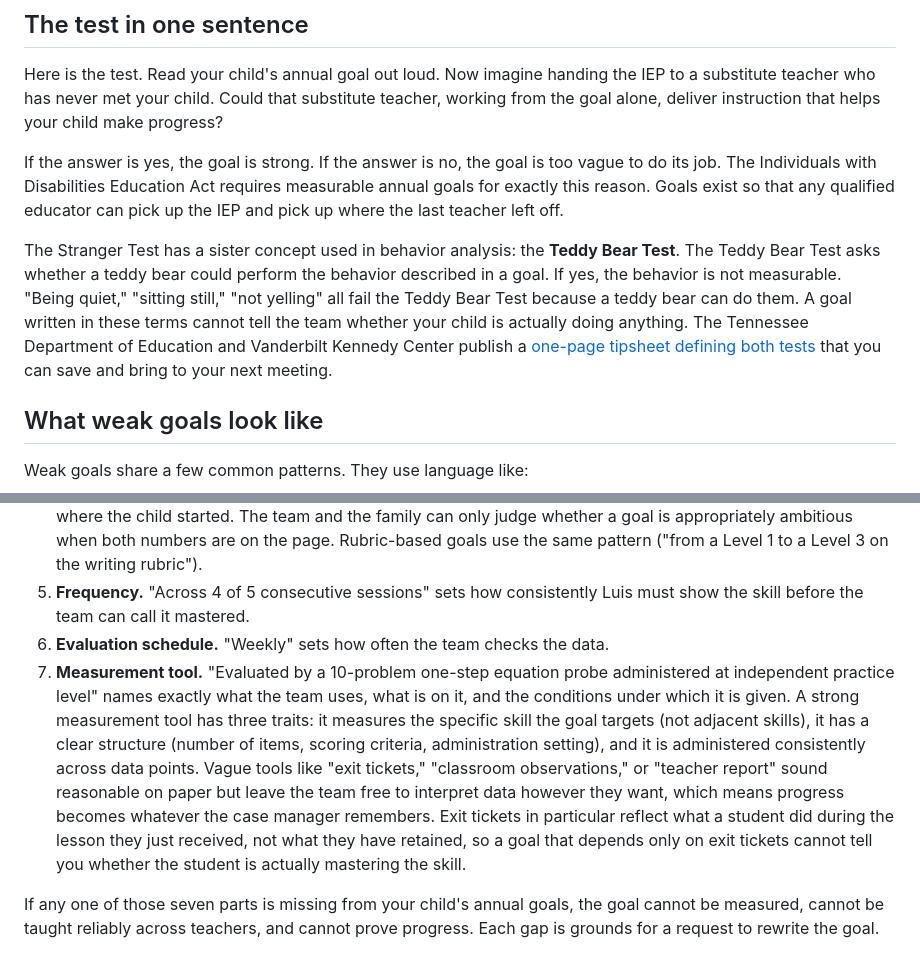
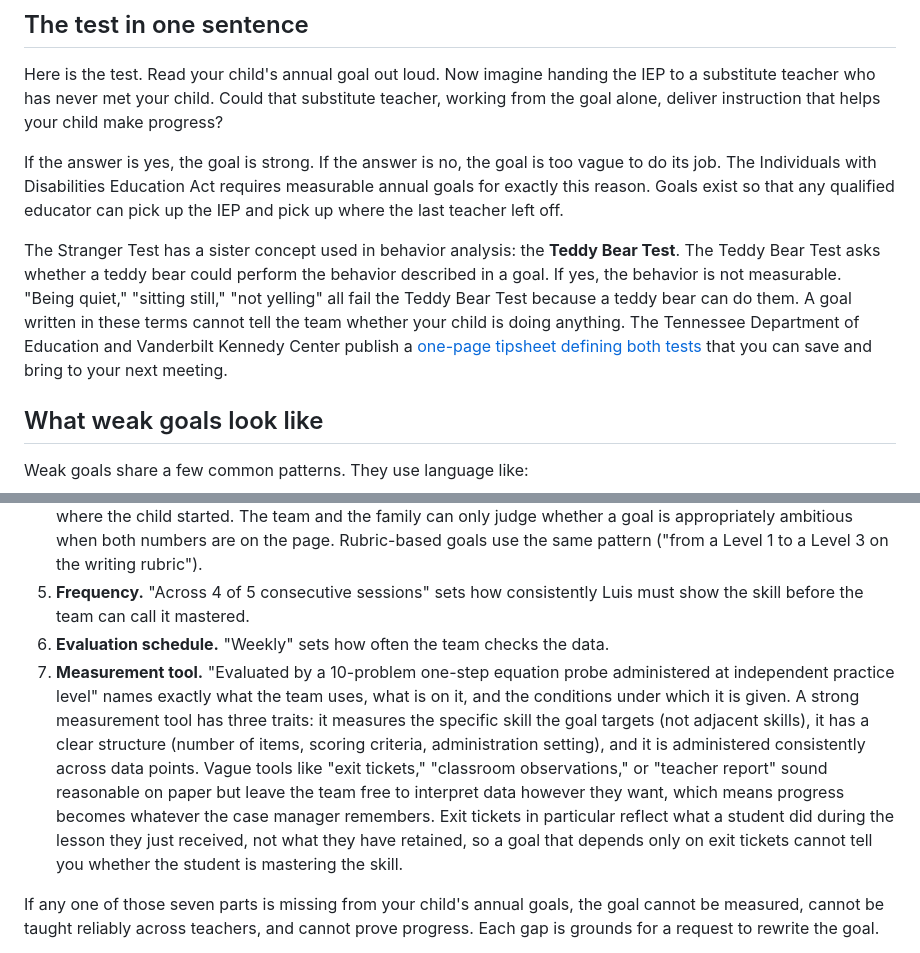
Before and after one commit to rcw8582-crypto/edquity-website, a Markdown page: content/posts/2026-05-19-the-stranger-test.md, 2 parts joined by grey strips. GitHub-like rendering.

```diff
--- a/content/posts/2026-05-19-the-stranger-test.md
+++ b/content/posts/2026-05-19-the-stranger-test.md
@@ -15,7 +15,7 @@ Here is the test. Read your child's annual goal out loud. Now imagine handing th
 
 If the answer is yes, the goal is strong. If the answer is no, the goal is too vague to do its job. The Individuals with Disabilities Education Act requires measurable annual goals for exactly this reason. Goals exist so that any qualified educator can pick up the IEP and pick up where the last teacher left off.
 
-The Stranger Test has a sister concept used in behavior analysis: the **Teddy Bear Test**. The Teddy Bear Test asks whether a teddy bear could perform the behavior described in a goal. If yes, the behavior is not measurable. "Being quiet," "sitting still," "not yelling" all fail the Teddy Bear Test because a teddy bear can do them. A goal written in these terms cannot tell the team whether your child is actually doing anything. The Tennessee Department of Education and Vanderbilt Kennedy Center publish a [one-page tipsheet defining both tests](https://wso2-gateway.tnedu.gov/tn-tan/1.0/sites/default/files/tn-tan/documents/2025-01/Defining_Teddy_Bear_and_Stranger_Test%20%281%29%20%281%29.pdf) that you can save and bring to your next meeting.
+The Stranger Test has a sister concept used in behavior analysis: the **Teddy Bear Test**. The Teddy Bear Test asks whether a teddy bear could perform the behavior described in a goal. If yes, the behavior is not measurable. "Being quiet," "sitting still," "not yelling" all fail the Teddy Bear Test because a teddy bear can do them. A goal written in these terms cannot tell the team whether your child is doing anything. The Tennessee Department of Education and Vanderbilt Kennedy Center publish a [one-page tipsheet defining both tests](https://wso2-gateway.tnedu.gov/tn-tan/1.0/sites/default/files/tn-tan/documents/2025-01/Defining_Teddy_Bear_and_Stranger_Test%20%281%29%20%281%29.pdf) that you can save and bring to your next meeting.
 
 ## What weak goals look like
 
@@ -44,7 +44,7 @@ Every strong annual goal has seven parts. Look for all seven when you read your
 4. **Extent (from baseline to target).** "From 40% to 90%" names both the current performance and the target the child is expected to reach. The two numbers together show the expected rate of improvement across the goal period. "With 90% accuracy" alone could mean a year of meaningful growth or no growth at all, depending on where the child started. The team and the family can only judge whether a goal is appropriately ambitious when both numbers are on the page. Rubric-based goals use the same pattern ("from a Level 1 to a Level 3 on the writing rubric").
 5. **Frequency.** "Across 4 of 5 consecutive sessions" sets how consistently Luis must show the skill before the team can call it mastered.
 6. **Evaluation schedule.** "Weekly" sets how often the team checks the data.
-7. **Measurement tool.** "Evaluated by a 10-problem one-step equation probe administered at independent practice level" names exactly what the team uses, what is on it, and the conditions under which it is given. A strong measurement tool has three traits: it measures the specific skill the goal targets (not adjacent skills), it has a clear structure (number of items, scoring criteria, administration setting), and it is administered consistently across data points. Vague tools like "exit tickets," "classroom observations," or "teacher report" sound reasonable on paper but leave the team free to interpret data however they want, which means progress becomes whatever the case manager remembers. Exit tickets in particular reflect what a student did during the lesson they just received, not what they have retained, so a goal that depends only on exit tickets cannot tell you whether the student is actually mastering the skill.
+7. **Measurement tool.** "Evaluated by a 10-problem one-step equation probe administered at independent practice level" names exactly what the team uses, what is on it, and the conditions under which it is given. A strong measurement tool has three traits: it measures the specific skill the goal targets (not adjacent skills), it has a clear structure (number of items, scoring criteria, administration setting), and it is administered consistently across data points. Vague tools like "exit tickets," "classroom observations," or "teacher report" sound reasonable on paper but leave the team free to interpret data however they want, which means progress becomes whatever the case manager remembers. Exit tickets in particular reflect what a student did during the lesson they just received, not what they have retained, so a goal that depends only on exit tickets cannot tell you whether the student is mastering the skill.
 
 If any one of those seven parts is missing from your child's annual goals, the goal cannot be measured, cannot be taught reliably across teachers, and cannot prove progress. Each gap is grounds for a request to rewrite the goal.
 
```
